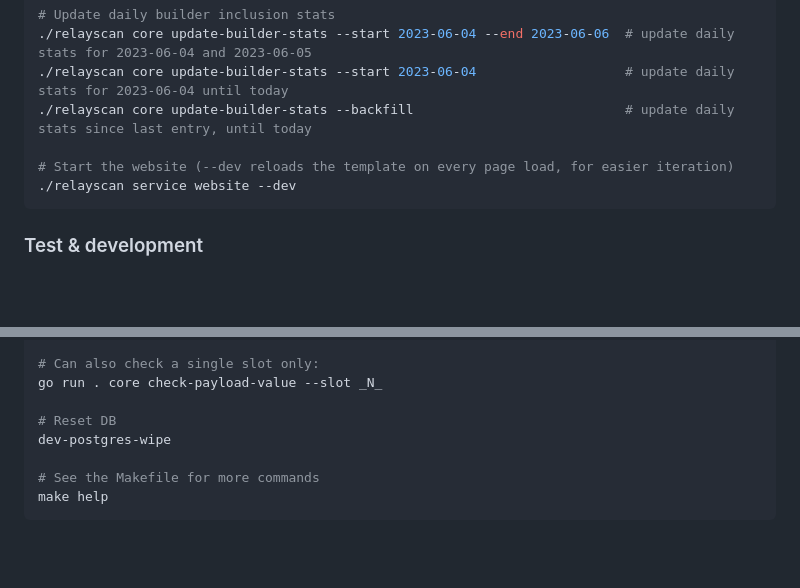
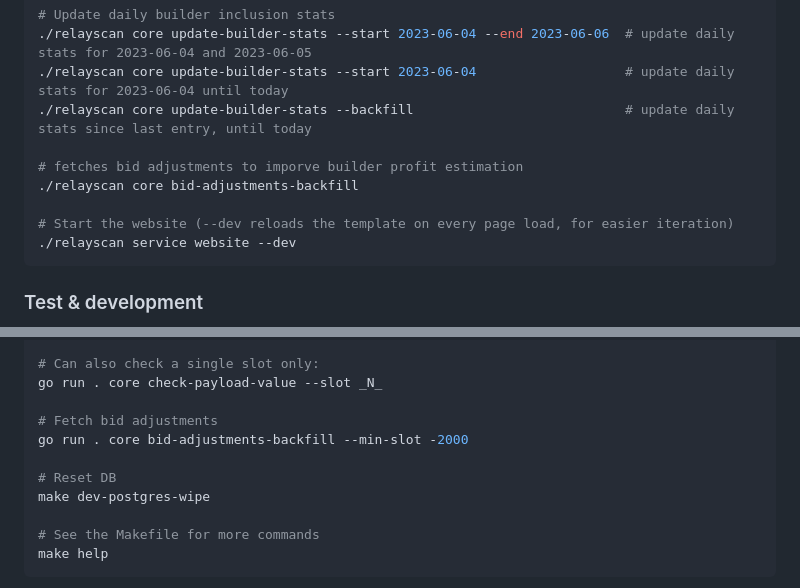
Before and after one commit to flashbots/relayscan, a Markdown page: README.md, 2 parts joined by grey strips. Drawn GitHub-style; blank space fills up the shorter version.

Commit message:
add new commands to README

````diff
--- a/README.md
+++ b/README.md
@@ -81,6 +81,9 @@ More example commands:
 ./relayscan core update-builder-stats --start 2023-06-04                   # update daily stats for 2023-06-04 until today
 ./relayscan core update-builder-stats --backfill                           # update daily stats since last entry, until today
 
+# fetches bid adjustments to imporve builder profit estimation
+./relayscan core bid-adjustments-backfill
+
 # Start the website (--dev reloads the template on every page load, for easier iteration)
 ./relayscan service website --dev
 ```
@@ -105,8 +108,11 @@ go run . core check-payload-value
 # Can also check a single slot only:
 go run . core check-payload-value --slot _N_
 
+# Fetch bid adjustments
+go run . core bid-adjustments-backfill --min-slot -2000
+
 # Reset DB
-dev-postgres-wipe
+make dev-postgres-wipe
 
 # See the Makefile for more commands
 make help
````
